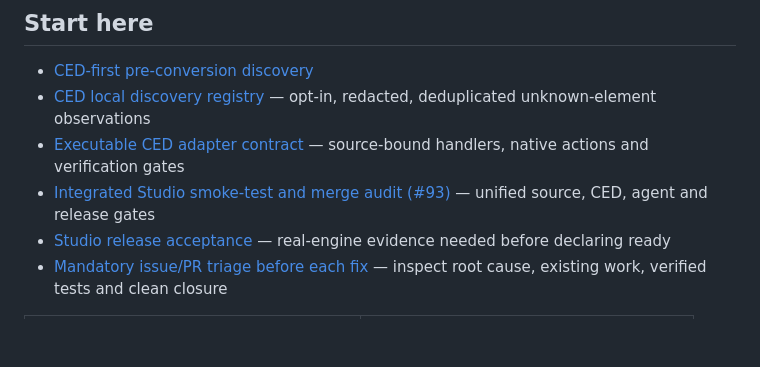
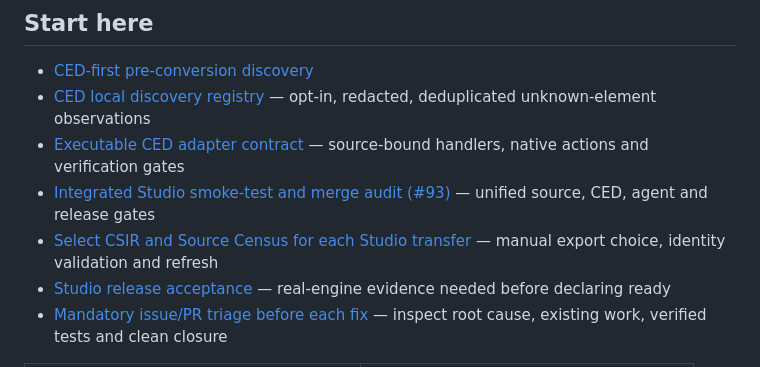
Before and after one commit to Nithin0553/CutsceneAI, a Markdown page: docs/INDEX.md, the part around the change. Rendered like a GitHub page; blank space fills up the shorter version.

Commit message:
Add per-transfer CSIR and source census selection workflow to documentation index

```diff
--- a/docs/INDEX.md
+++ b/docs/INDEX.md
@@ -8,6 +8,7 @@ This is the maintained navigation page for CutSceneAI Studio. Documents marked *
 - [CED local discovery registry](architecture/CED_DISCOVERY_REGISTRY_V0_1.md) — opt-in, redacted, deduplicated unknown-element observations
 - [Executable CED adapter contract](architecture/CED_ADAPTER_EXECUTION.md) — source-bound handlers, native actions and verification gates
 - [Integrated Studio smoke-test and merge audit (#93)](studio/ISSUE_93_INTEGRATED_SMOKE_TEST.md) — unified source, CED, agent and release gates
+- [Select CSIR and Source Census for each Studio transfer](studio/CSIR_CENSUS_SELECTION.md) — manual export choice, identity validation and refresh
 - [Studio release acceptance](studio/RELEASE_ACCEPTANCE.md) — real-engine evidence needed before declaring ready
 - [Mandatory issue/PR triage before each fix](studio/ISSUE_PR_TRIAGE_POLICY.md) — inspect root cause, existing work, verified tests and clean closure
 
```
